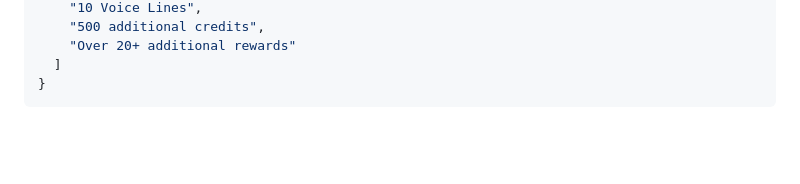
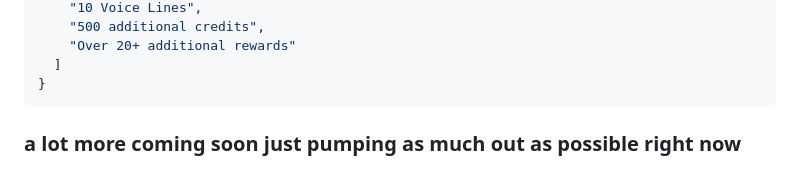
Before and after one commit to albibos/overpi, a Markdown page: README.md, the part around the change. Rendered like a GitHub page; blank space fills up the shorter version.

````diff
--- a/README.md
+++ b/README.md
@@ -247,3 +247,5 @@ returns an array of data for the free and premium battlepass:
   ]
 }
 ```
+
+### a lot more coming soon just pumping as much out as possible right now
````
